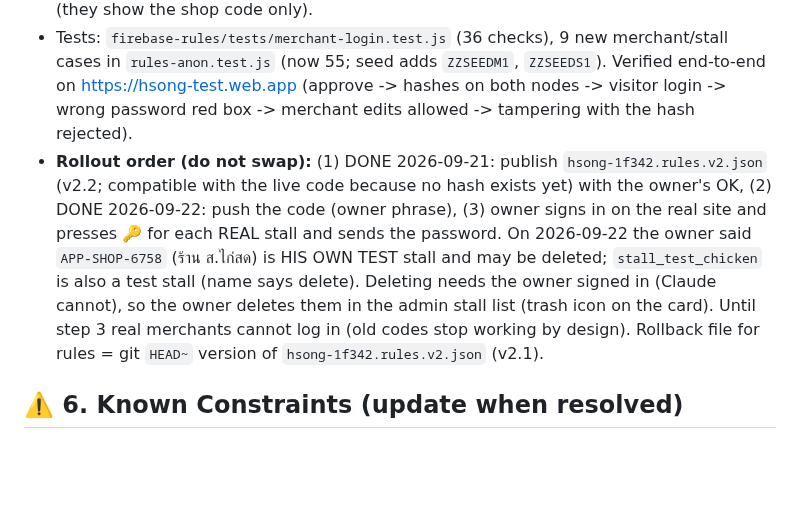
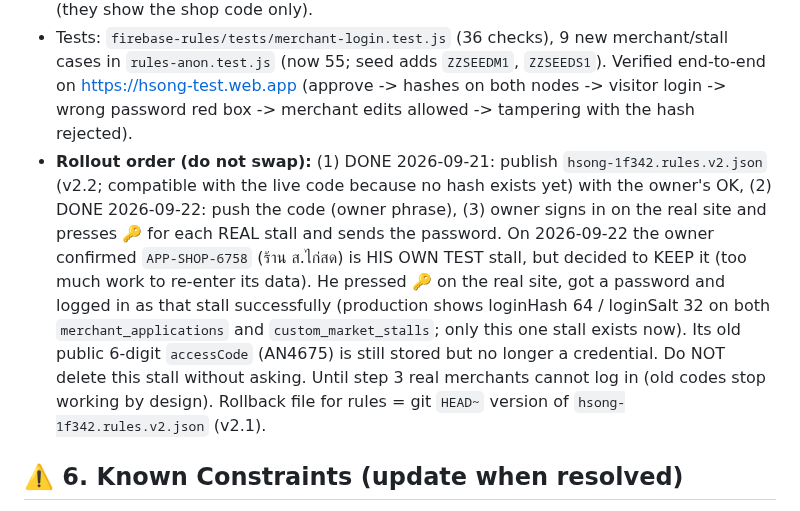
Before and after one commit to pisaen666/hsong, a Markdown page: CLAUDE.md, the part around the change. Drawn GitHub-style; blank space fills up the shorter version.

Commit message:
docs: merchant password verified on production with the owner's test stall (kept, not deleted)
Co-Authored-By: Claude Sonnet 5 <noreply@anthropic.com>

```diff
--- a/CLAUDE.md
+++ b/CLAUDE.md
@@ -111,7 +111,7 @@ Problem found 2026-09-21: anyone can write text into the shared database (applic
 - `loginAsMerchantStall` is owner-only now; the merchant's own "จัดการ" button uses `reopenMyMerchantStall` (only re-enters the stall already logged in). Internal entry = `_enterMerchantStall`. The old owner shortcut typed as `ADMIN6305` in the merchant login box was removed (owner uses the per-stall "สลับเข้าร้าน" buttons).
 - The public status-check modal and printed application no longer show any login code (they show the shop code only).
 - Tests: `firebase-rules/tests/merchant-login.test.js` (36 checks), 9 new merchant/stall cases in `rules-anon.test.js` (now 55; seed adds `ZZSEEDM1`, `ZZSEEDS1`). Verified end-to-end on https://hsong-test.web.app (approve -> hashes on both nodes -> visitor login -> wrong password red box -> merchant edits allowed -> tampering with the hash rejected).
-- **Rollout order (do not swap):** (1) DONE 2026-09-21: publish `hsong-1f342.rules.v2.json` (v2.2; compatible with the live code because no hash exists yet) with the owner's OK, (2) DONE 2026-09-22: push the code (owner phrase), (3) owner signs in on the real site and presses 🔑 for each REAL stall and sends the password. On 2026-09-22 the owner said `APP-SHOP-6758` (ร้าน ส.ไก่สด) is HIS OWN TEST stall and may be deleted; `stall_test_chicken` is also a test stall (name says delete). Deleting needs the owner signed in (Claude cannot), so the owner deletes them in the admin stall list (trash icon on the card). Until step 3 real merchants cannot log in (old codes stop working by design). Rollback file for rules = git `HEAD~` version of `hsong-1f342.rules.v2.json` (v2.1).
+- **Rollout order (do not swap):** (1) DONE 2026-09-21: publish `hsong-1f342.rules.v2.json` (v2.2; compatible with the live code because no hash exists yet) with the owner's OK, (2) DONE 2026-09-22: push the code (owner phrase), (3) owner signs in on the real site and presses 🔑 for each REAL stall and sends the password. On 2026-09-22 the owner confirmed `APP-SHOP-6758` (ร้าน ส.ไก่สด) is HIS OWN TEST stall, but decided to KEEP it (too much work to re-enter its data). He pressed 🔑 on the real site, got a password and logged in as that stall successfully (production shows loginHash 64 / loginSalt 32 on both `merchant_applications` and `custom_market_stalls`; only this one stall exists now). Its old public 6-digit `accessCode` (AN4675) is still stored but no longer a credential. Do NOT delete this stall without asking. Until step 3 real merchants cannot log in (old codes stop working by design). Rollback file for rules = git `HEAD~` version of `hsong-1f342.rules.v2.json` (v2.1).
 
 ## ⚠️ 6. Known Constraints (update when resolved)
 - (Resolved) Personal data (ID numbers, addresses, driver-license photos in `rider_documents/<riderId>`, `rider_private`) is owner-read only since the owner-auth release.
```
Also changed, not shown: HANDOFF_TO_CLAUDE.md (+3 -4 lines).
